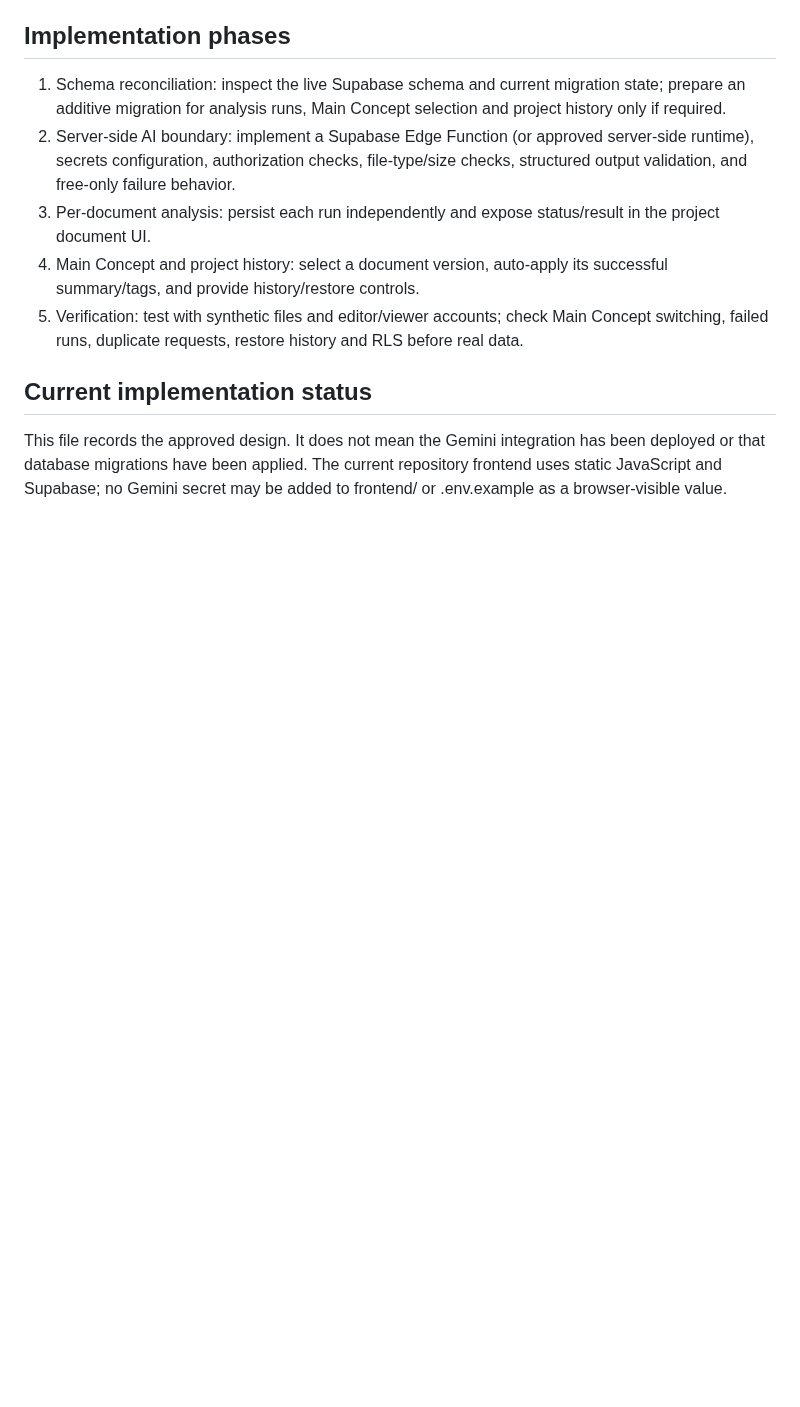
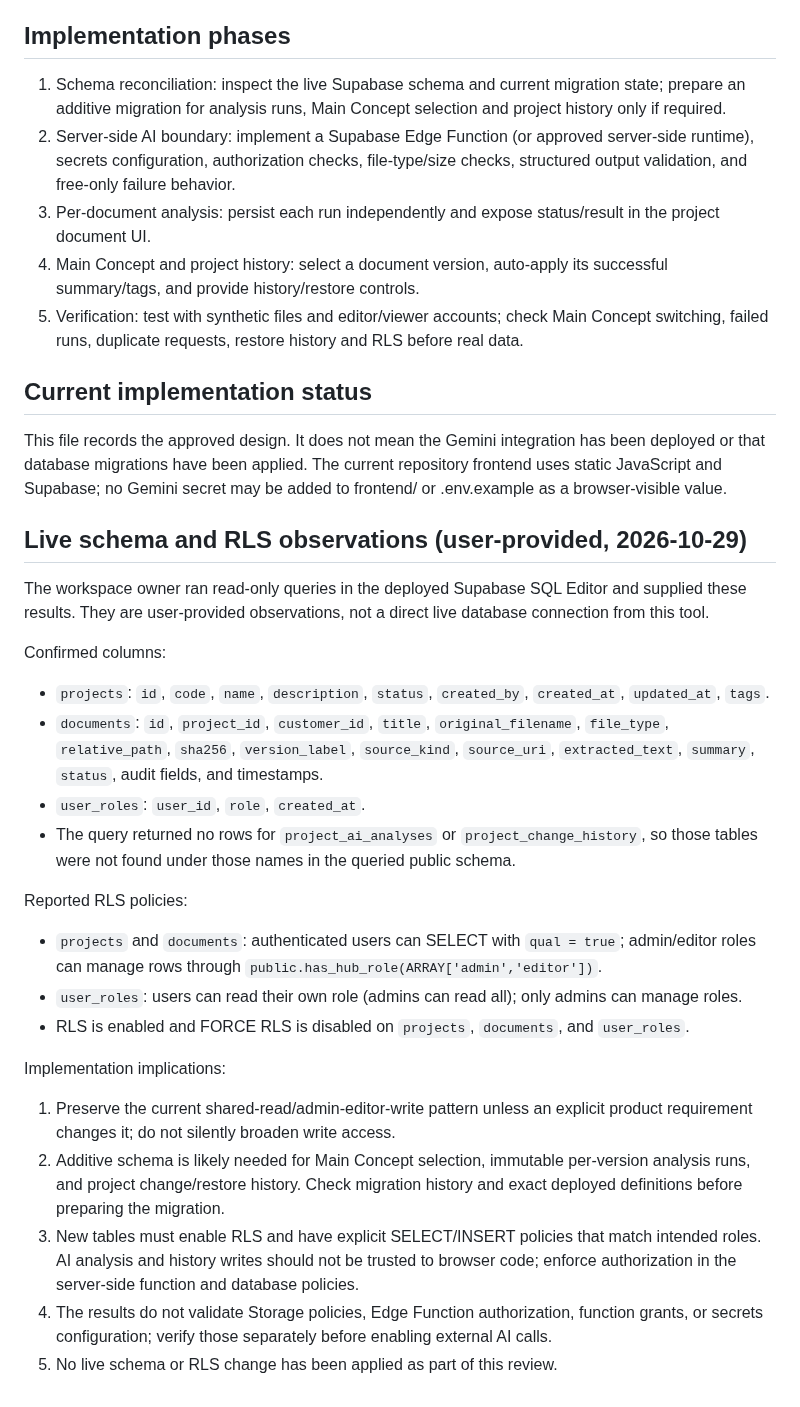
Before and after one commit to hunghoang8711/engineering-knowledge-h871, a Markdown page: docs/ai-project-intelligence.md, the part around the change. Rendered like a GitHub page; blank space fills up the shorter version.

Commit message:
Document observed H871 schema and RLS

```diff
--- a/docs/ai-project-intelligence.md
+++ b/docs/ai-project-intelligence.md
@@ -55,3 +55,28 @@ Therefore, documents.summary alone is insufficient for the requested versioned a
 ## Current implementation status
 
 This file records the approved design. It does not mean the Gemini integration has been deployed or that database migrations have been applied. The current repository frontend uses static JavaScript and Supabase; no Gemini secret may be added to frontend/ or .env.example as a browser-visible value.
+
+## Live schema and RLS observations (user-provided, 2026-10-29)
+
+The workspace owner ran read-only queries in the deployed Supabase SQL Editor and supplied these results. They are user-provided observations, not a direct live database connection from this tool.
+
+Confirmed columns:
+
+- `projects`: `id`, `code`, `name`, `description`, `status`, `created_by`, `created_at`, `updated_at`, `tags`.
+- `documents`: `id`, `project_id`, `customer_id`, `title`, `original_filename`, `file_type`, `relative_path`, `sha256`, `version_label`, `source_kind`, `source_uri`, `extracted_text`, `summary`, `status`, audit fields, and timestamps.
+- `user_roles`: `user_id`, `role`, `created_at`.
+- The query returned no rows for `project_ai_analyses` or `project_change_history`, so those tables were not found under those names in the queried public schema.
+
+Reported RLS policies:
+
+- `projects` and `documents`: authenticated users can SELECT with `qual = true`; admin/editor roles can manage rows through `public.has_hub_role(ARRAY['admin','editor'])`.
+- `user_roles`: users can read their own role (admins can read all); only admins can manage roles.
+- RLS is enabled and FORCE RLS is disabled on `projects`, `documents`, and `user_roles`.
+
+Implementation implications:
+
+1. Preserve the current shared-read/admin-editor-write pattern unless an explicit product requirement changes it; do not silently broaden write access.
+2. Additive schema is likely needed for Main Concept selection, immutable per-version analysis runs, and project change/restore history. Check migration history and exact deployed definitions before preparing the migration.
+3. New tables must enable RLS and have explicit SELECT/INSERT policies that match intended roles. AI analysis and history writes should not be trusted to browser code; enforce authorization in the server-side function and database policies.
+4. The results do not validate Storage policies, Edge Function authorization, function grants, or secrets configuration; verify those separately before enabling external AI calls.
+5. No live schema or RLS change has been applied as part of this review.
```
